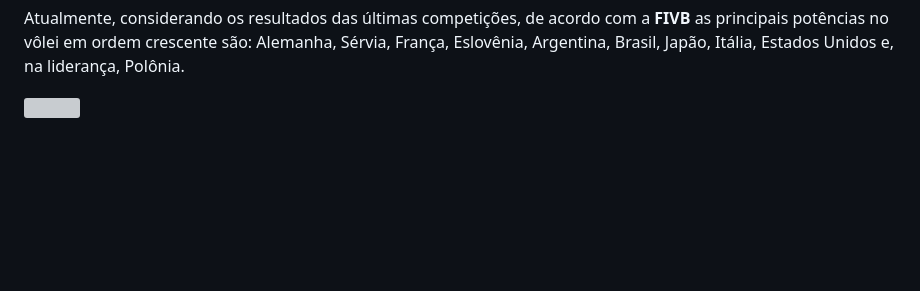
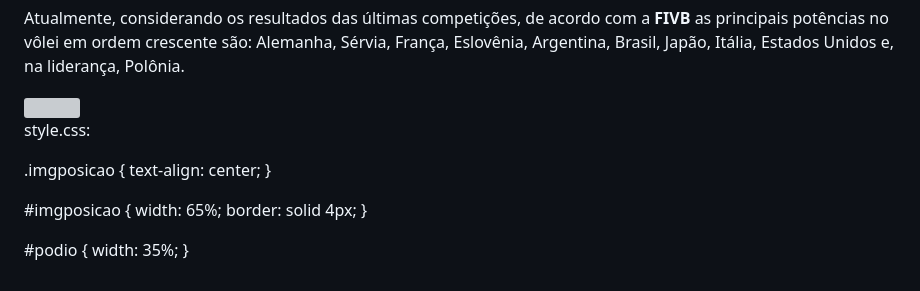
Before and after one commit to PedroRoesnerSantos/casadovolei, a Markdown page: README.md, the part around the change. Rendered like a GitHub page; blank space fills up the shorter version; grey boxes are pictures that could not be loaded.

```diff
--- a/README.md
+++ b/README.md
@@ -130,3 +130,24 @@ baixar as imagens para o site funcionar 100%: https://drive.google.com/file/d/1F
     <img id="podio" src="podio.png">
 </div>
 </body>
+
+
+
+
+
+
+
+style.css:
+
+.imgposicao {
+    text-align: center;
+}
+
+#imgposicao {
+    width: 65%;
+    border: solid 4px;
+}
+
+#podio {
+    width: 35%;
+}
```
